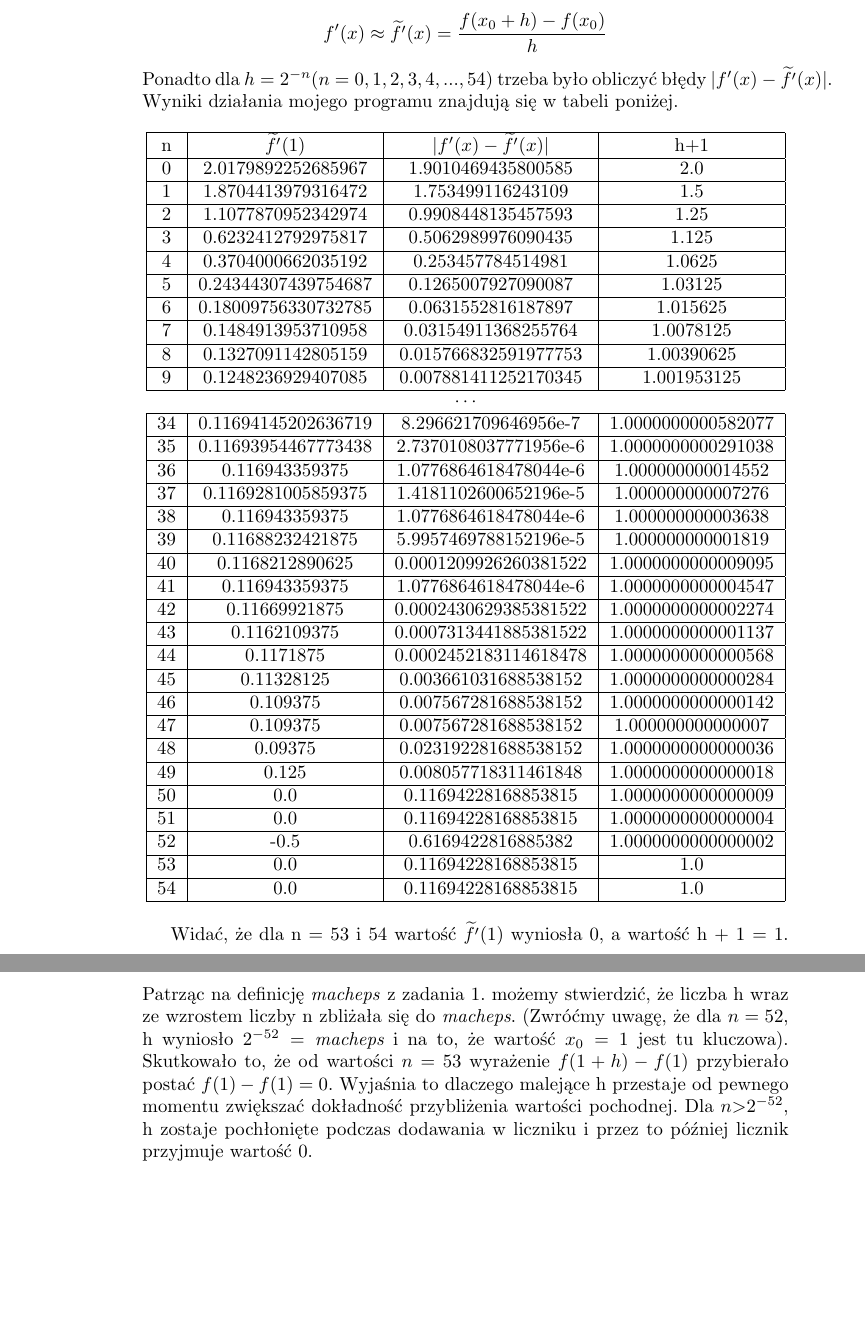
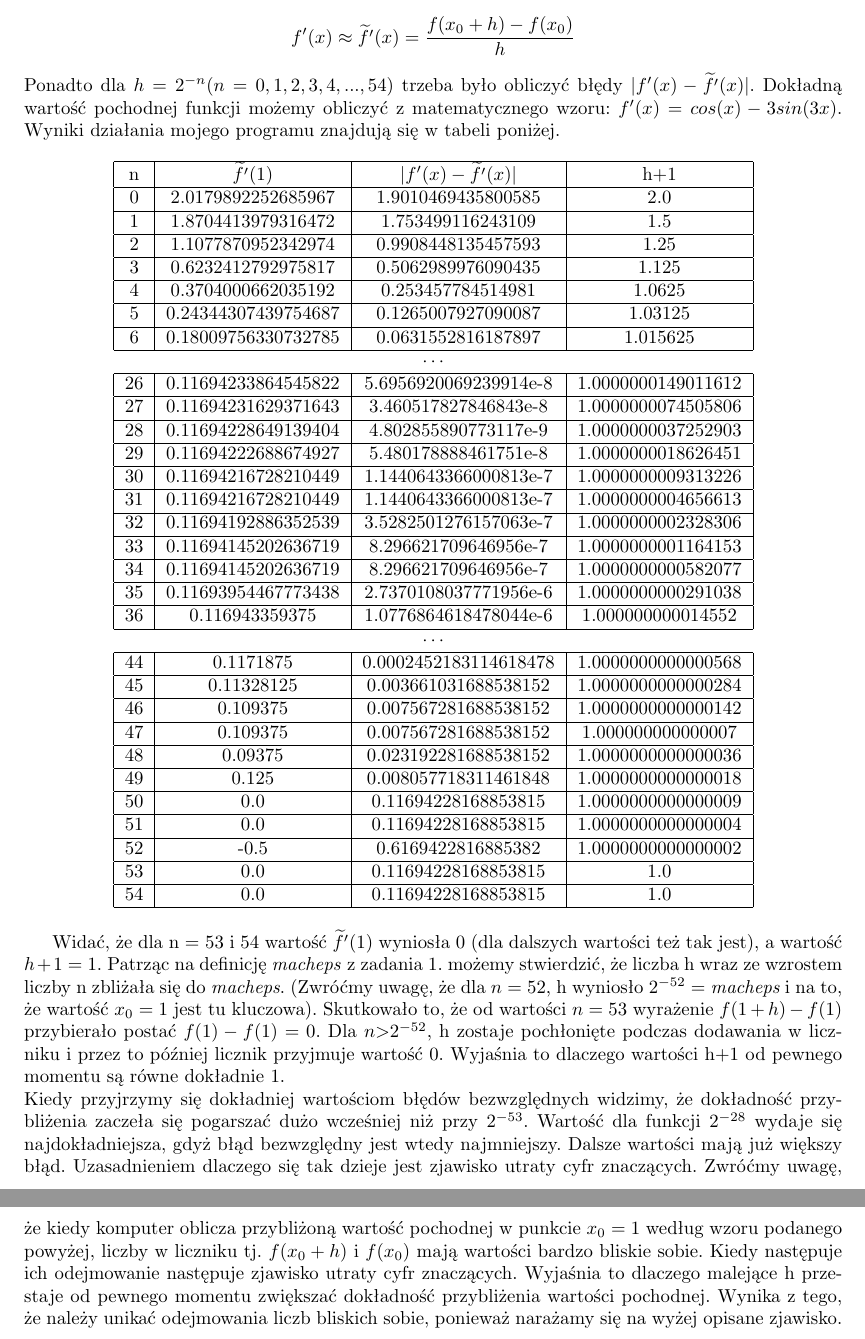
Before and after one commit to KamilKrol5/scientific-computing, a LaTeX document (list1/Sprawozdanie-Lista1-KamilKrol.tex): two parts of pages 9 and 10 of 10 before the commit and two parts of pages 7 and 8 of 8 after it, joined at a grey line, cut so that both start at the same text, the shorter picture padded with empty space. Compiled offline with pdfLaTeX.

Commit message:
Extend task7 in the report

```diff
--- a/list1/Sprawozdanie-Lista1-KamilKrol.tex
+++ b/list1/Sprawozdanie-Lista1-KamilKrol.tex
@@ -3,6 +3,12 @@
 \usepackage{polski}
 \usepackage{listings}
 \usepackage[usenames,dvipsnames]{xcolor}
+\usepackage{geometry}
+\geometry{
+	a4paper,
+	left=25mm,
+	top=25mm,
+}
 %%\hyphenchar\font=-1
 
 \title{
@@ -324,7 +337,7 @@
 
 	Ostatnie zadanie polegało na obliczeniu przybliżonej wartości funkcji \(f(x) = sin(x) + cos(3x)\) w punkcie $x_0 = 1$ korzystając ze wzoru:
 	\[f'(x) \approx \widetilde{f'}(x) = \frac{f(x_0 + h) - f(x_0)}{h}\]
-	Ponadto dla \(h = 2^{-n} (n = 0,1,2,3,4,...,54)\) trzeba było obliczyć błędy  \mbox{\(|f'(x) - \widetilde{f'}(x)|\)}. Wyniki działania mojego programu znajdują się w tabeli poniżej.
+	Ponadto dla \(h = 2^{-n} (n = 0,1,2,3,4,...,54)\) trzeba było obliczyć błędy  \(|f'(x) - \widetilde{f'}(x)|\). Dokładną wartość pochodnej funkcji możemy obliczyć z matematycznego wzoru: \(f'(x) = cos(x) - 3sin(3x)\). Wyniki działania mojego programu znajdują się w tabeli poniżej.
 
 
 	\begin{table}[!h]
@@ -340,20 +353,19 @@
 			4 & 0.3704000662035192 & 0.253457784514981 & 1.0625\\ \hline
 			5 & 0.24344307439754687 & 0.1265007927090087 & 1.03125\\ \hline
 			6 & 0.18009756330732785 & 0.0631552816187897 & 1.015625\\ \hline
-			7 & 0.1484913953710958 & 0.03154911368255764 & 1.0078125\\ \hline
-			8 & 0.1327091142805159 & 0.015766832591977753 & 1.00390625\\ \hline
-			9 & 0.1248236929407085 & 0.007881411252170345 & 1.001953125\\ \hline
 			\multicolumn{4}{c}{$\cdots$} \\ \hline
+			26 & 0.11694233864545822 & 5.6956920069239914e-8 & 1.0000000149011612\\ \hline
+			27 & 0.11694231629371643 & 3.460517827846843e-8 & 1.0000000074505806\\ \hline
+			28 & 0.11694228649139404 & 4.802855890773117e-9 & 1.0000000037252903\\ \hline
+			29 & 0.11694222688674927 & 5.480178888461751e-8 & 1.0000000018626451\\ \hline
+			30 & 0.11694216728210449 & 1.1440643366000813e-7 & 1.0000000009313226\\ \hline
+			31 & 0.11694216728210449 & 1.1440643366000813e-7 & 1.0000000004656613\\ \hline
+			32 & 0.11694192886352539 & 3.5282501276157063e-7 & 1.0000000002328306\\ \hline
+			33 & 0.11694145202636719 & 8.296621709646956e-7 & 1.0000000001164153\\ \hline
 			34 & 0.11694145202636719 & 8.296621709646956e-7 & 1.0000000000582077\\ \hline
 			35 & 0.11693954467773438 & 2.7370108037771956e-6 & 1.0000000000291038\\ \hline
 			36 & 0.116943359375 & 1.0776864618478044e-6 & 1.000000000014552\\ \hline
-			37 & 0.1169281005859375 & 1.4181102600652196e-5 & 1.000000000007276\\ \hline
-			38 & 0.116943359375 & 1.0776864618478044e-6 & 1.000000000003638\\ \hline
-			39 & 0.11688232421875 & 5.9957469788152196e-5 & 1.000000000001819\\ \hline
-			40 & 0.1168212890625 & 0.0001209926260381522 & 1.0000000000009095\\ \hline
-			41 & 0.116943359375 & 1.0776864618478044e-6 & 1.0000000000004547\\ \hline
-			42 & 0.11669921875 & 0.0002430629385381522 & 1.0000000000002274\\ \hline
-			43 & 0.1162109375 & 0.0007313441885381522 & 1.0000000000001137\\ \hline
+			\multicolumn{4}{c}{$\cdots$} \\ \hline
 			44 & 0.1171875 & 0.0002452183114618478 & 1.0000000000000568\\ \hline
 			45 & 0.11328125 & 0.003661031688538152 & 1.0000000000000284\\ \hline
 			46 & 0.109375 & 0.007567281688538152 & 1.0000000000000142\\ \hline
@@ -368,7 +380,10 @@
 		\end{tabular}
 	\end{table}
 
-	Widać, że dla n = 53 i 54 wartość $\widetilde{f'}(1)$ wyniosła 0, a wartość h + 1 = 1. Patrząc na definicję \textit{macheps} z zadania 1. możemy stwierdzić, że liczba h wraz ze wzrostem liczby n zbliżała się do \textit{macheps}. (Zwróćmy uwagę, że dla $n = 52$, h wyniosło $2^{-52} = \textit{macheps}$ i na to, że wartość $x_0 = 1$ jest tu kluczowa). Skutkowało to, że od wartości $n = 53$ wyrażenie $f(1 + h) - f(1)$ przybierało postać $f(1) - f(1) = 0$. Wyjaśnia to dlaczego malejące h przestaje od pewnego momentu zwiększać dokładność przybliżenia wartości pochodnej. Dla $n\space \textgreater\space 2^{-52}$, h zostaje pochłonięte podczas dodawania w liczniku i przez to później licznik przyjmuje wartość 0.
+	Widać, że dla n = 53 i 54 wartość $\widetilde{f'}(1)$ wyniosła 0 (dla dalszych wartości też tak jest), a wartość $h + 1 = 1$. Patrząc na definicję \textit{macheps} z zadania 1. możemy stwierdzić, że liczba h wraz ze wzrostem liczby n zbliżała się do \textit{macheps}. (Zwróćmy uwagę, że dla $n = 52$, h wyniosło $2^{-52} = \textit{macheps}$ i na to, że wartość $x_0 = 1$ jest tu kluczowa). Skutkowało to, że od wartości $n = 53$ wyrażenie $f(1 + h) - f(1)$ przybierało postać $f(1) - f(1) = 0$. Dla $n\space \textgreater\space 2^{-52}$, h zostaje pochłonięte podczas dodawania w liczniku i przez to później licznik przyjmuje wartość 0. Wyjaśnia to dlaczego wartości h+1 od pewnego momentu są równe dokładnie 1.\newline
+	Kiedy przyjrzymy się dokładniej wartościom błędów bezwzględnych widzimy, że dokładność przybliżenia zaczeła się pogarszać dużo wcześniej niż przy \(2^{-53}\). Wartość dla funkcji \(2^{-28}\) wydaje się najdokładniejsza, gdyż błąd bezwzględny jest wtedy najmniejszy. Dalsze wartości mają już większy błąd.
+	Uzasadnieniem dlaczego się tak dzieje jest zjawisko utraty cyfr znaczących. Zwróćmy uwagę, że kiedy komputer oblicza przybliżoną wartość pochodnej w punkcie $x_0 = 1$ według wzoru podanego powyżej, liczby w liczniku tj. $f(x_0 + h)$ i $f(x_0)$ mają wartości bardzo bliskie sobie. Kiedy następuje ich odejmowanie następuje zjawisko utraty cyfr znaczących.
+	Wyjaśnia to dlaczego malejące h przestaje od pewnego momentu zwiększać dokładność przybliżenia wartości pochodnej. Wynika z tego, że należy unikać odejmowania liczb bliskich sobie, ponieważ narażamy się na wyżej opisane zjawisko.
 
 
 
```
Also changed, not shown: list1/Sprawozdanie-Lista1-KamilKrol.pdf, list1/Sprawozdanie-Lista1-KamilKrol.tex (17 more changed lines).
